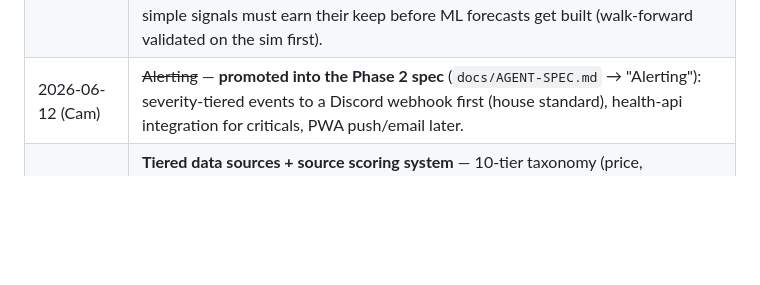
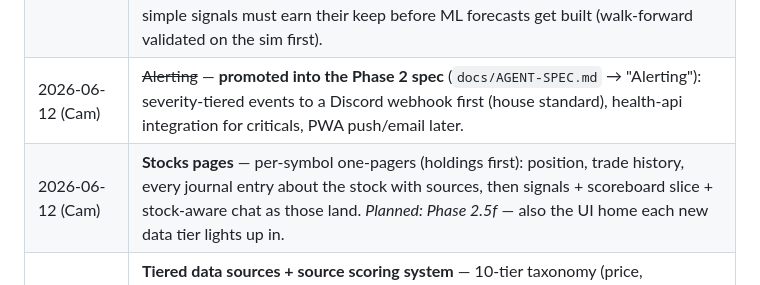
Before and after one commit to camtora/grq, a Markdown page: PROJECT_PLAN.md, the part around the change. Rendered like a GitHub page; blank space fills up the shorter version.

```diff
--- a/PROJECT_PLAN.md
+++ b/PROJECT_PLAN.md
@@ -439,6 +439,7 @@ week — the soak is the deliberate bottleneck and it's non-negotiable.
 | 2026-06-12 (Cam) | **Mobile** — the responsive site already works on phones; next step is a **PWA** (installable, and PWA push notifications pair perfectly with alerting) before considering a native app. |
 | 2026-06-12 (Graham) | **AI components** — prediction models (XGBoost, Random Forest, LSTM, Transformers) + LLM uses (news analysis, earnings call summaries, sentiment scoring, trade explanation). Disposition: the LLM uses are mostly already core spec — news analysis/sentiment/trade-explanation are the research sweep, signals sentiment family, and thesis journal; **earnings call summaries promoted into the spec** (research section). Prediction models filed under the Signals layer, last in line: simple signals must earn their keep before ML forecasts get built (walk-forward validated on the sim first). |
 | 2026-06-12 (Cam) | ~~Alerting~~ — **promoted into the Phase 2 spec** (`docs/AGENT-SPEC.md` → "Alerting"): severity-tiered events to a Discord webhook first (house standard), health-api integration for criticals, PWA push/email later. |
+| 2026-06-12 (Cam) | **Stocks pages** — per-symbol one-pagers (holdings first): position, trade history, every journal entry about the stock with sources, then signals + scoreboard slice + stock-aware chat as those land. *Planned: Phase 2.5f* — also the UI home each new data tier lights up in. |
 | 2026-06-12 (Cam & Graham) | **Tiered data sources + source scoring system** — 10-tier taxonomy (price, fundamentals, options flow, insiders, institutional, earnings, news, social, macro, alt-data) with a hit-rate scoreboard that promotes/demotes sources based on retro grades. Full doc: `docs/DATA-SOURCES.md` (includes Canadian equivalents: SEDAR+/SEDI/BoC/StatCan). Tier 1 history + Tier 9 structured macro are the near-term builds; everything enters on probation through the scoreboard. |
 
 ---
```
Also changed, not shown: docs/PHASES.md (+30 -1 lines).
